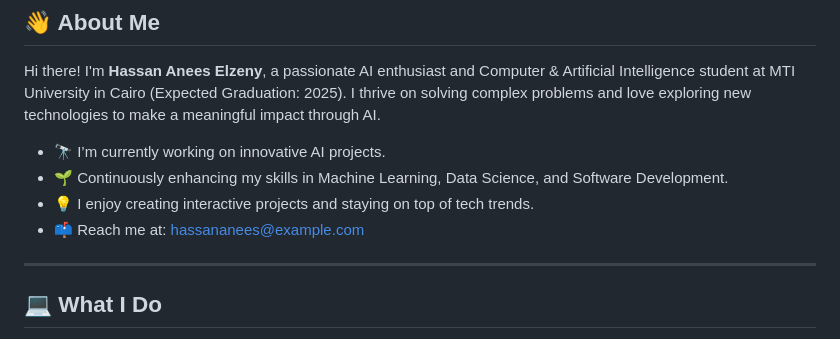
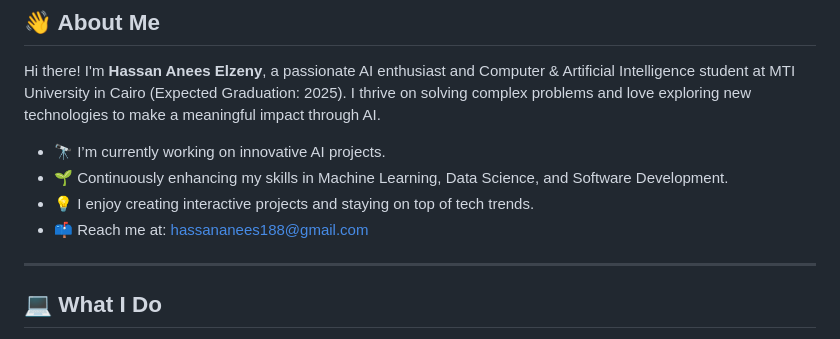
Before and after one commit to HassanAnees1/HassanAnees1, a Markdown page: README.md, the part around the change. Drawn GitHub-style.

Commit message:
Update README.md
Signed-off-by: Hassan Elzeny <107946473+HassanAnees1@users.noreply.github.com>

```diff
--- a/README.md
+++ b/README.md
@@ -17,7 +17,7 @@ Hi there! I'm **Hassan Anees Elzeny**, a passionate AI enthusiast and Computer &
 - 🔭 I’m currently working on innovative AI projects.
 - 🌱 Continuously enhancing my skills in Machine Learning, Data Science, and Software Development.
 - 💡 I enjoy creating interactive projects and staying on top of tech trends.
-- 📫 Reach me at: [hassananees@example.com](mailto:hassananees@example.com)
+- 📫 Reach me at: [hassananees188@gmail.com](mailto:hassananees188@gmail.com)
 
 ---
 
```
